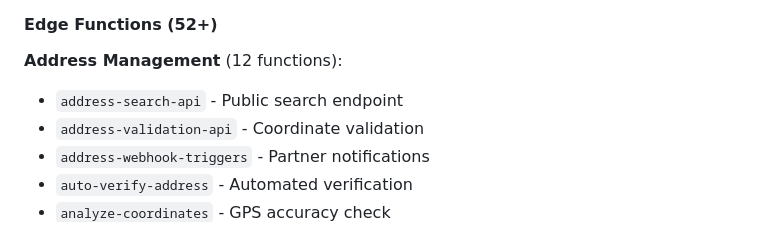
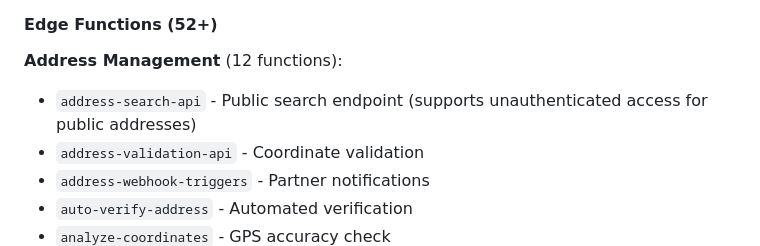
Before and after one commit to ebakale/connect-nation-address, a Markdown page: docs/current-hosting-blueprint.md, the part around the change. Drawn GitHub-style.

Commit message:
Preceding changes

```diff
--- a/docs/current-hosting-blueprint.md
+++ b/docs/current-hosting-blueprint.md
@@ -149,7 +149,7 @@ The Biakam National Address System is hosted on Supabase, a managed Backend-as-a
 #### Edge Functions (52+)
 
 **Address Management** (12 functions):
-- `address-search-api` - Public search endpoint
+- `address-search-api` - Public search endpoint (supports unauthenticated access for public addresses)
 - `address-validation-api` - Coordinate validation
 - `address-webhook-triggers` - Partner notifications
 - `auto-verify-address` - Automated verification
```
